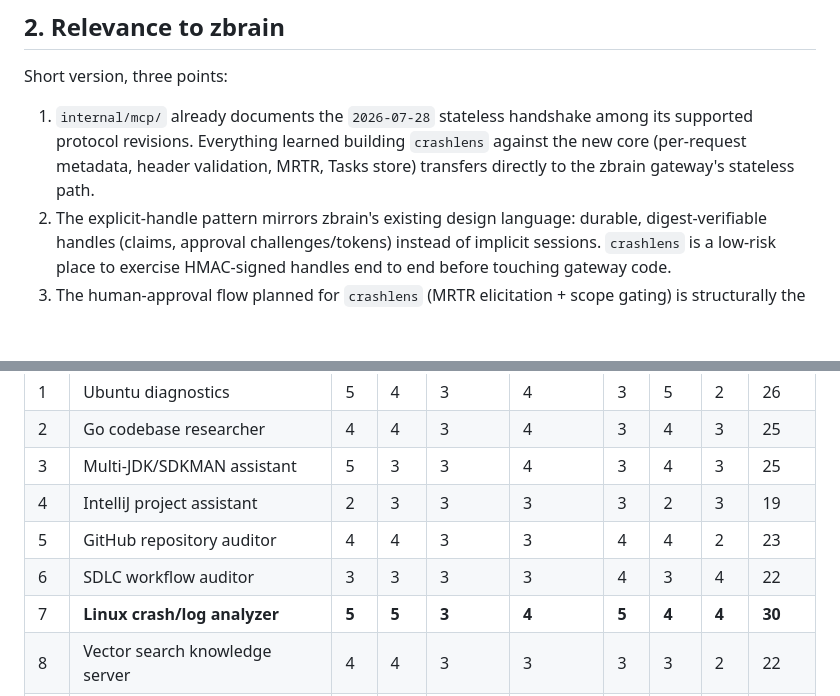
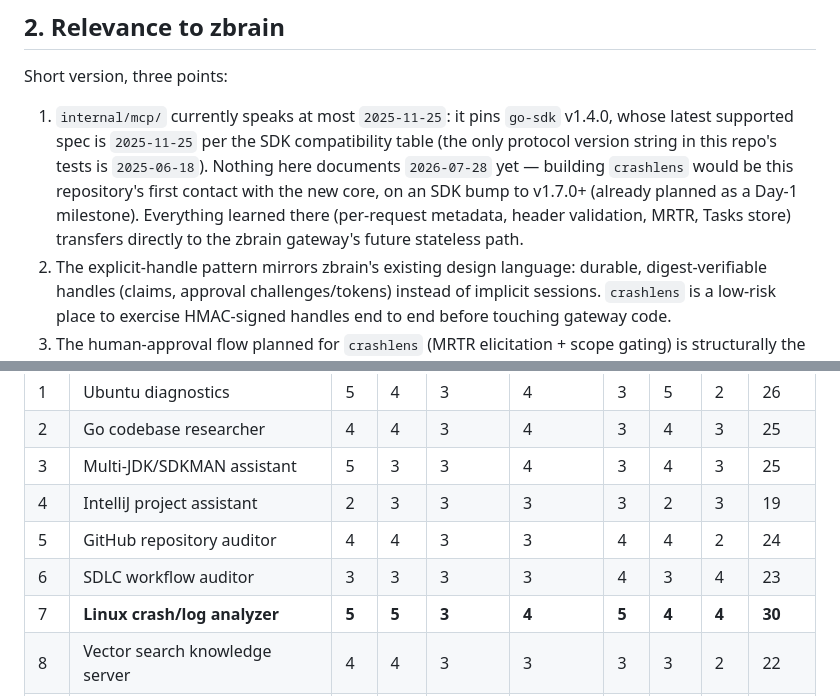
Before and after one commit to therealtinhtute/zbrain, a Markdown page: docs/planning/MCP-V2-BRAINSTORM.md, 2 parts joined by grey strips. GitHub-like rendering; blank space fills up the shorter version.

Commit message:
docs(planning): correct repo protocol claim and scoring totals

```diff
--- a/docs/planning/MCP-V2-BRAINSTORM.md
+++ b/docs/planning/MCP-V2-BRAINSTORM.md
@@ -29,7 +29,7 @@ Important nuance: *stateless protocol does not mean stateless application.* Cros
 
 Short version, three points:
 
-1. `internal/mcp/` already documents the `2026-07-28` stateless handshake among its supported protocol revisions. Everything learned building `crashlens` against the new core (per-request metadata, header validation, MRTR, Tasks store) transfers directly to the zbrain gateway's stateless path.
+1. `internal/mcp/` currently speaks at most `2025-11-25`: it pins `go-sdk` v1.4.0, whose latest supported spec is `2025-11-25` per the SDK compatibility table (the only protocol version string in this repo's tests is `2025-06-18`). Nothing here documents `2026-07-28` yet — building `crashlens` would be this repository's first contact with the new core, on an SDK bump to v1.7.0+ (already planned as a Day-1 milestone). Everything learned there (per-request metadata, header validation, MRTR, Tasks store) transfers directly to the zbrain gateway's future stateless path.
 2. The explicit-handle pattern mirrors zbrain's existing design language: durable, digest-verifiable handles (claims, approval challenges/tokens) instead of implicit sessions. `crashlens` is a low-risk place to exercise HMAC-signed handles end to end before touching gateway code.
 3. The human-approval flow planned for `crashlens` (MRTR elicitation + scope gating) is structurally the same problem as zbrain's owner-pinned claim approval lifecycle; comparing both implementations will inform the gateway's long-term UX.
 
@@ -87,8 +87,8 @@ All columns higher-is-better (1–5). `SecSim`/`DataSim` = security/data-access
 | 2 | Go codebase researcher | 4 | 4 | 3 | 4 | 3 | 4 | 3 | 25 |
 | 3 | Multi-JDK/SDKMAN assistant | 5 | 3 | 3 | 4 | 3 | 4 | 3 | 25 |
 | 4 | IntelliJ project assistant | 2 | 3 | 3 | 3 | 3 | 2 | 3 | 19 |
-| 5 | GitHub repository auditor | 4 | 4 | 3 | 3 | 4 | 4 | 2 | 23 |
-| 6 | SDLC workflow auditor | 3 | 3 | 3 | 3 | 4 | 3 | 4 | 22 |
+| 5 | GitHub repository auditor | 4 | 4 | 3 | 3 | 4 | 4 | 2 | 24 |
+| 6 | SDLC workflow auditor | 3 | 3 | 3 | 3 | 4 | 3 | 4 | 23 |
 | 7 | **Linux crash/log analyzer** | **5** | **5** | **3** | **4** | **5** | **4** | **4** | **30** |
 | 8 | Vector search knowledge server | 4 | 4 | 3 | 3 | 3 | 3 | 2 | 22 |
 | 9 | CI/CD incident assistant | 4 | 5 | 2 | 3 | 5 | 3 | 4 | 26 |
```
